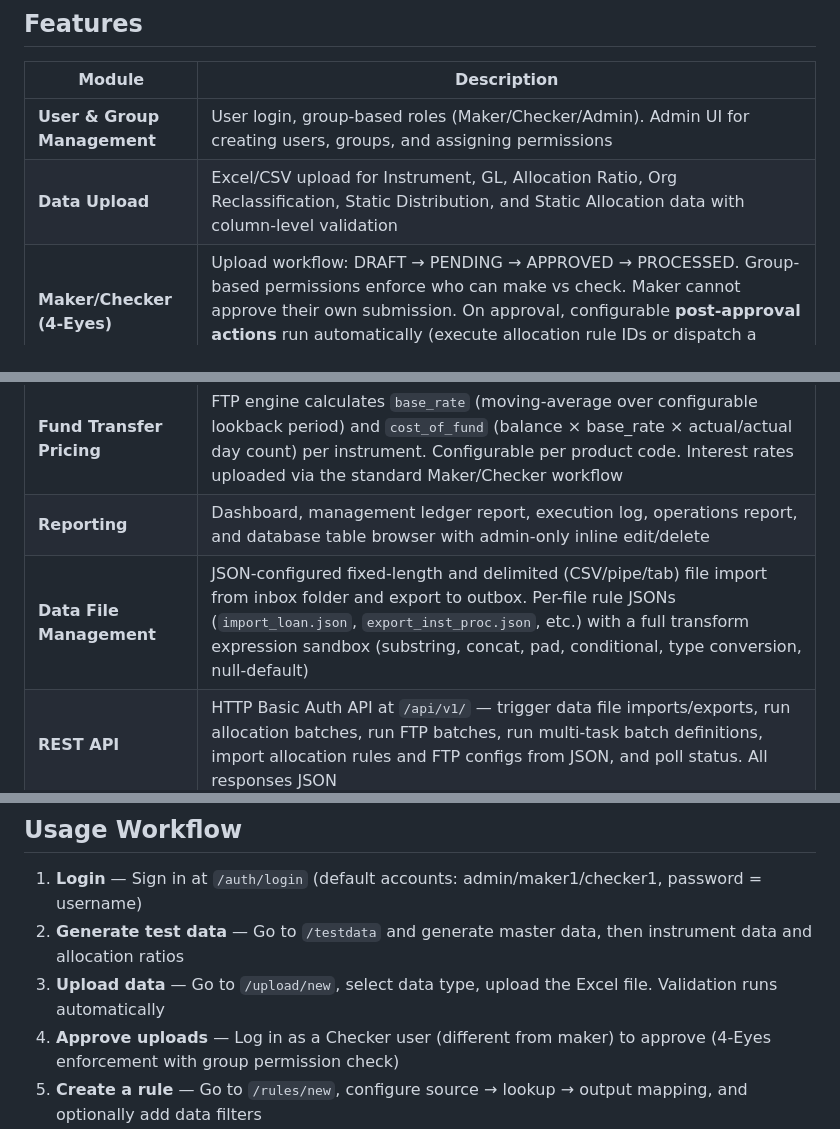
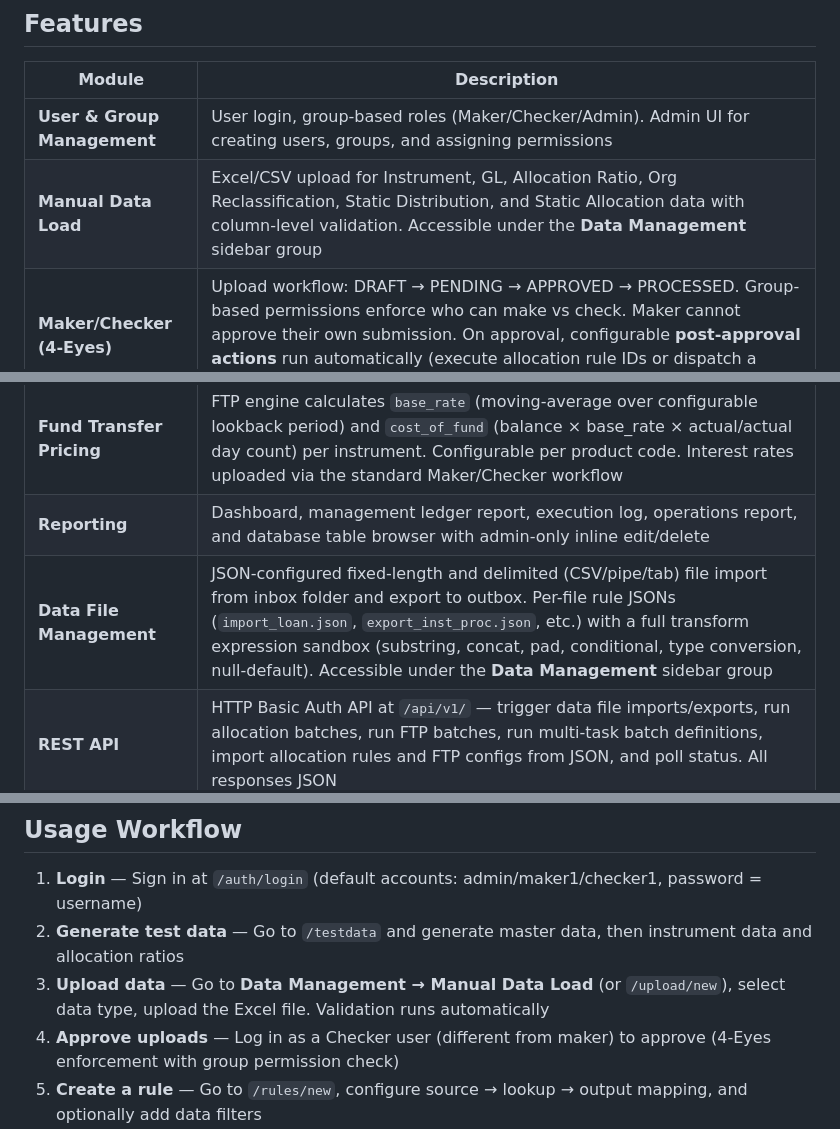
Before and after one commit to dgomatenten/BankPFT_Demo, a Markdown page: README.md, 3 parts joined by grey strips. GitHub-like rendering.

```diff
--- a/README.md
+++ b/README.md
@@ -39,14 +39,14 @@ A prototype **Management Allocation System** that redistributes financial balanc
 | Module | Description |
 |---|---|
 | **User & Group Management** | User login, group-based roles (Maker/Checker/Admin). Admin UI for creating users, groups, and assigning permissions |
-| **Data Upload** | Excel/CSV upload for Instrument, GL, Allocation Ratio, Org Reclassification, Static Distribution, and Static Allocation data with column-level validation |
+| **Manual Data Load** | Excel/CSV upload for Instrument, GL, Allocation Ratio, Org Reclassification, Static Distribution, and Static Allocation data with column-level validation. Accessible under the **Data Management** sidebar group |
 | **Maker/Checker (4-Eyes)** | Upload workflow: DRAFT → PENDING → APPROVED → PROCESSED. Group-based permissions enforce who can make vs check. Maker cannot approve their own submission. On approval, configurable **post-approval actions** run automatically (execute allocation rule IDs or dispatch a stored procedure via `sp_runner`) |
 | **Allocation Rules** | Configure source/lookup/output tables, join key, **allocation method** (Ratio-Based / Static Distribution / Static Allocation), **distribution driver** (named sub-table within `ref_static_distribution`), data filters, per-dimension source member filters (including account/GL account dimension), separate DEBIT and CREDIT dimension mapping (same-as-source / lookup / fixed), and entry mode (BOTH / DEBIT only / CREDIT only). Rules can be created, edited, or imported from JSON |
 | **FTP Product Config Import** | FTP product configurations can be imported in bulk from a JSON file or pasted JSON. Supports a single config object or an array. If a `product_code` already exists its configuration is updated in-place. Available via `/ftp/config/import` (UI) and `POST /api/v1/ftp/config/import` (REST API) |
 | **Batch Execution** | Multi-task batch definitions group allocation rules, FTP runs, data file imports/exports, and custom stored procedure calls into a single orchestrated run. `CUSTOM_SP` steps execute synchronously — the SP runs inline and the step becomes `COMPLETED` or `FAILED` like any other step type. The SP Run detail page (linked from the Run ID in the execution step table) shows timing, resolved parameters, and any error messages |
 | **Fund Transfer Pricing** | FTP engine calculates `base_rate` (moving-average over configurable lookback period) and `cost_of_fund` (balance × base_rate × actual/actual day count) per instrument. Configurable per product code. Interest rates uploaded via the standard Maker/Checker workflow |
 | **Reporting** | Dashboard, management ledger report, execution log, operations report, and database table browser with admin-only inline edit/delete |
-| **Data File Management** | JSON-configured fixed-length and delimited (CSV/pipe/tab) file import from inbox folder and export to outbox. Per-file rule JSONs (`import_loan.json`, `export_inst_proc.json`, etc.) with a full transform expression sandbox (substring, concat, pad, conditional, type conversion, null-default) |
+| **Data File Management** | JSON-configured fixed-length and delimited (CSV/pipe/tab) file import from inbox folder and export to outbox. Per-file rule JSONs (`import_loan.json`, `export_inst_proc.json`, etc.) with a full transform expression sandbox (substring, concat, pad, conditional, type conversion, null-default). Accessible under the **Data Management** sidebar group |
 | **REST API** | HTTP Basic Auth API at `/api/v1/` — trigger data file imports/exports, run allocation batches, run FTP batches, run multi-task batch definitions, import allocation rules and FTP configs from JSON, and poll status. All responses JSON |
 | **Security** | Login-required on all routes, admin guard on sensitive operations, no debug stack traces in production, friendly 404/500 error pages |
 | **PWA** | Installable as a standalone app (no browser address bar) via web app manifest |
@@ -492,7 +492,7 @@ All routes require login (`@login_required`). Admin routes additionally check gr
 
 1. **Login** — Sign in at `/auth/login` (default accounts: admin/maker1/checker1, password = username)
 2. **Generate test data** — Go to `/testdata` and generate master data, then instrument data and allocation ratios
-3. **Upload data** — Go to `/upload/new`, select data type, upload the Excel file. Validation runs automatically
+3. **Upload data** — Go to **Data Management → Manual Data Load** (or `/upload/new`), select data type, upload the Excel file. Validation runs automatically
 4. **Approve uploads** — Log in as a Checker user (different from maker) to approve (4-Eyes enforcement with group permission check)
 5. **Create a rule** — Go to `/rules/new`, configure source → lookup → output mapping, and optionally add data filters
 6. **Run batch** — Go to `/batch`, select a rule and as-of date, execute the allocation (filters are applied automatically)
```
Also changed, not shown: other parts of README.md (+2 -0 lines), docs/WALKTHROUGH.md (+20 -14 lines), docs/images/47_data_management_nav_dashboard.png (added), docs/images/47_sidebar_data_management.png (added), docs/images/48_manual_data_load_list.png (added), docs/images/49_data_files_list.png (added), 12 other files.
